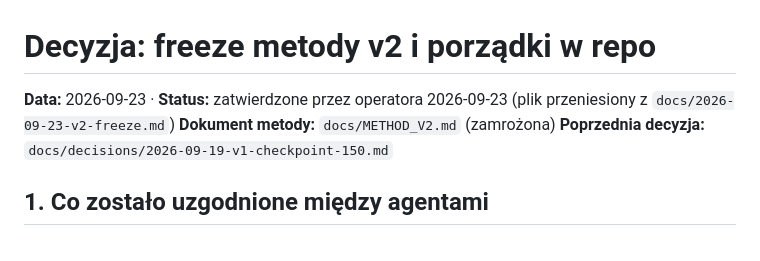
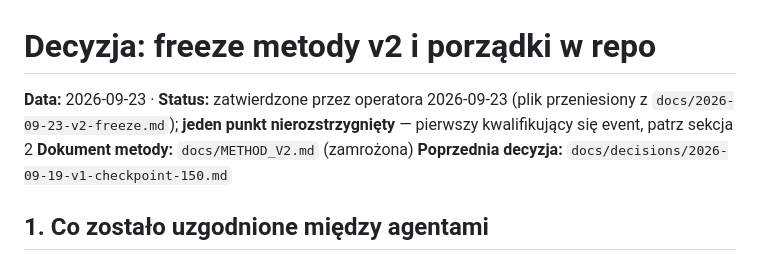
Before and after one commit to dgrochowicki/Edge, a Markdown page: docs/decisions/2026-09-23-v2-freeze.md, the part around one of its changes. GitHub-like rendering.

```diff
--- a/docs/decisions/2026-09-23-v2-freeze.md
+++ b/docs/decisions/2026-09-23-v2-freeze.md
@@ -1,6 +1,6 @@
 # Decyzja: freeze metody v2 i porządki w repo
 
-**Data:** 2026-09-23 · **Status:** zatwierdzone przez operatora 2026-09-23 (plik przeniesiony z `docs/2026-09-23-v2-freeze.md`)
+**Data:** 2026-09-23 · **Status:** zatwierdzone przez operatora 2026-09-23 (plik przeniesiony z `docs/2026-09-23-v2-freeze.md`); **jeden punkt nierozstrzygnięty** — pierwszy kwalifikujący się event, patrz sekcja 2
 **Dokument metody:** `docs/METHOD_V2.md` (zamrożona)
 **Poprzednia decyzja:** `docs/decisions/2026-09-19-v1-checkpoint-150.md`
 
```
Also changed, not shown: other parts of docs/decisions/2026-09-23-v2-freeze.md (+1 -1 lines), docs/METHOD_V2.md (+12 -5 lines), docs/PROJECT_MEMORY.md (+1 -1 lines).
